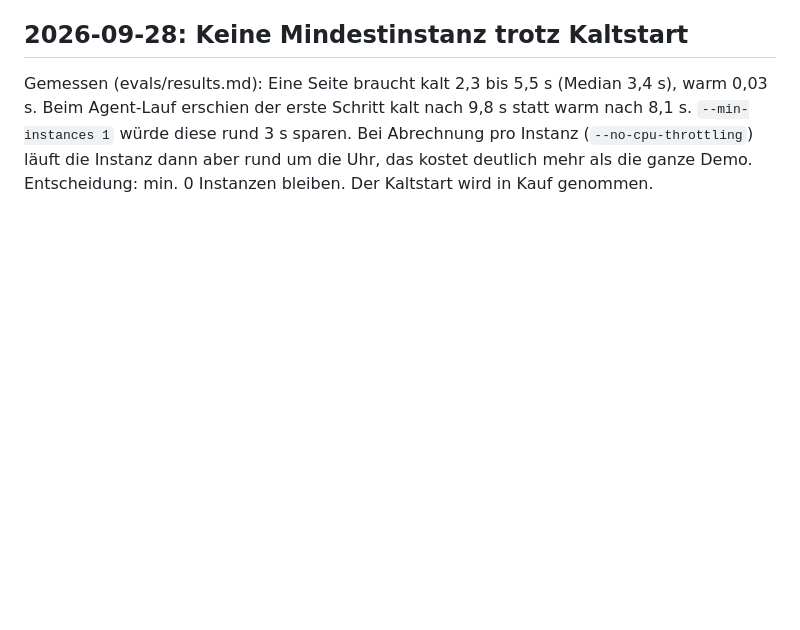
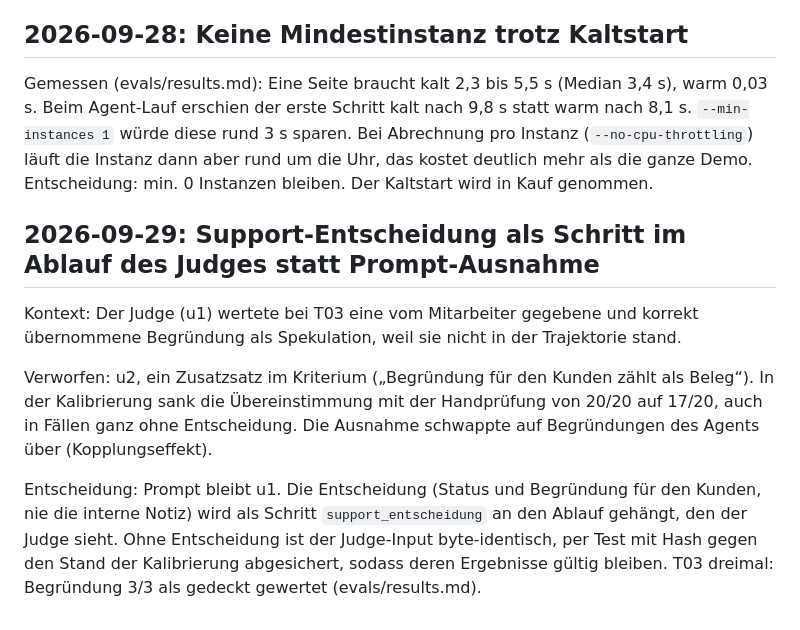
Before and after one commit to JulianStnDev/ai-uc-07-deployment, a Markdown page: docs/decisions.md, the part around the change. Rendered like a GitHub page; blank space fills up the shorter version.

```diff
--- a/docs/decisions.md
+++ b/docs/decisions.md
@@ -125,3 +125,11 @@ Geprüft ohne Live-Lauf: Ein Test schneidet den kompletten Aufruf an die API mit
 ## 2026-09-28: Keine Mindestinstanz trotz Kaltstart
 
 Gemessen (evals/results.md): Eine Seite braucht kalt 2,3 bis 5,5 s (Median 3,4 s), warm 0,03 s. Beim Agent-Lauf erschien der erste Schritt kalt nach 9,8 s statt warm nach 8,1 s. `--min-instances 1` würde diese rund 3 s sparen. Bei Abrechnung pro Instanz (`--no-cpu-throttling`) läuft die Instanz dann aber rund um die Uhr, das kostet deutlich mehr als die ganze Demo. Entscheidung: min. 0 Instanzen bleiben. Der Kaltstart wird in Kauf genommen.
+
+## 2026-09-29: Support-Entscheidung als Schritt im Ablauf des Judges statt Prompt-Ausnahme
+
+Kontext: Der Judge (u1) wertete bei T03 eine vom Mitarbeiter gegebene und korrekt übernommene Begründung als Spekulation, weil sie nicht in der Trajektorie stand.
+
+Verworfen: u2, ein Zusatzsatz im Kriterium („Begründung für den Kunden zählt als Beleg“). In der Kalibrierung sank die Übereinstimmung mit der Handprüfung von 20/20 auf 17/20, auch in Fällen ganz ohne Entscheidung. Die Ausnahme schwappte auf Begründungen des Agents über (Kopplungseffekt).
+
+Entscheidung: Prompt bleibt u1. Die Entscheidung (Status und Begründung für den Kunden, nie die interne Notiz) wird als Schritt `support_entscheidung` an den Ablauf gehängt, den der Judge sieht. Ohne Entscheidung ist der Judge-Input byte-identisch, per Test mit Hash gegen den Stand der Kalibrierung abgesichert, sodass deren Ergebnisse gültig bleiben. T03 dreimal: Begründung 3/3 als gedeckt gewertet (evals/results.md).
```
Also changed, not shown: README.md (+3 -2 lines), evals/results.md (+20 -0 lines), docs/screenshots/betrieb/5-antwort-begruendung.png, 6 other files.
